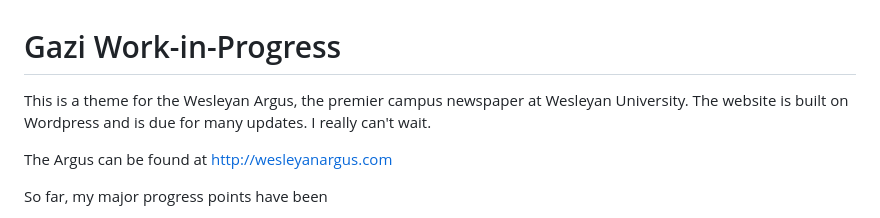
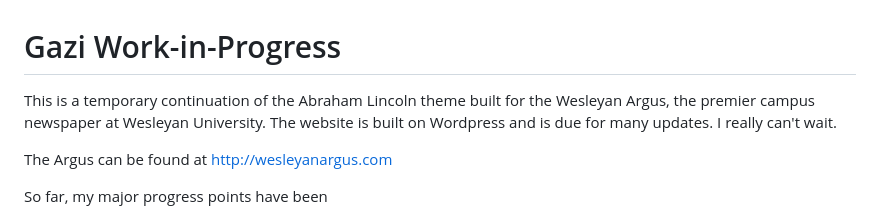
Before and after one commit to gzsrahman/argus-wip, a Markdown page: README.md, the part around the change. Drawn GitHub-style.

```diff
--- a/README.md
+++ b/README.md
@@ -1,6 +1,6 @@
 # Gazi Work-in-Progress
 
-This is a theme for the Wesleyan Argus, the premier campus newspaper at Wesleyan University. The website is built on Wordpress and is due for many updates. I really can't wait.
+This is a temporary continuation of the Abraham Lincoln theme built for the Wesleyan Argus, the premier campus newspaper at Wesleyan University. The website is built on Wordpress and is due for many updates. I really can't wait.
 
 The Argus can be found at http://wesleyanargus.com
 
```
